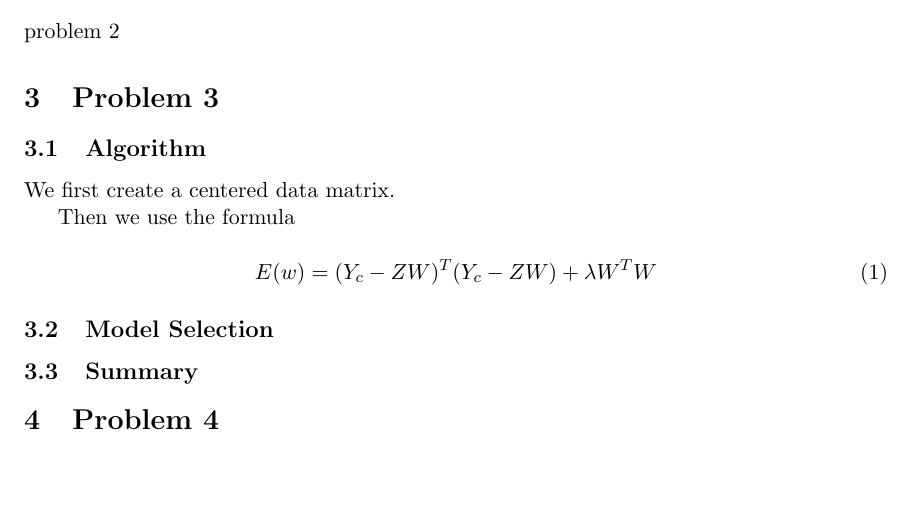
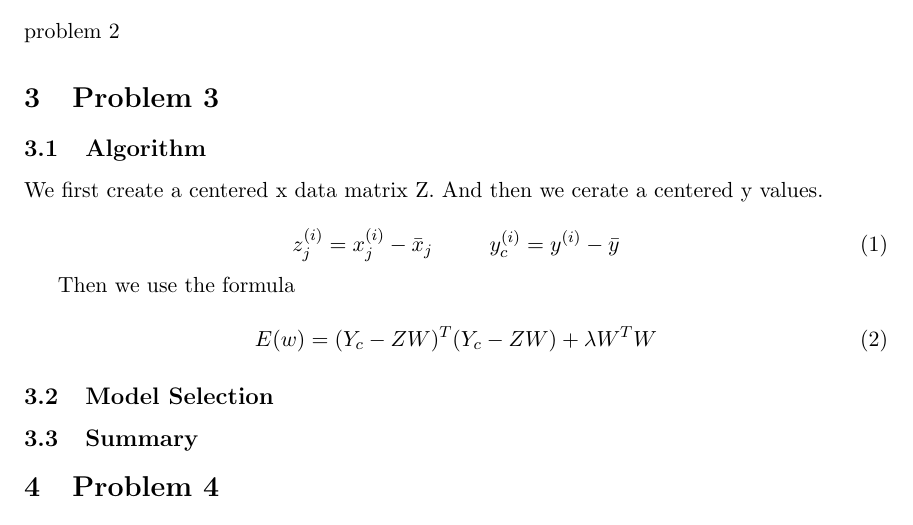
Before and after one commit to yunmingzhang17/mlcourse, a LaTeX problem sheet (homework1/report/main.tex, which reads homework1/report/p3.tex): part of the page, cut so that both start at the same text, the shorter picture padded with empty space. Compiled offline with pdfLaTeX.

Commit message:
playing with formulas in git

```diff
--- a/homework1/report/p3.tex
+++ b/homework1/report/p3.tex
@@ -2,7 +2,12 @@
 
 \subsection{Algorithm}
 
-We first create a centered data matrix.
+We first create a centered x data matrix Z. And then we cerate a centered y values.
+
+\begin{equation}
+z^{(i)}_{j} = x^{(i)}_{j} - \bar{x}_{j} \hspace{10 mm}
+y^{(i)}_{c} = y^{(i)} - \bar{y} \\
+\end{equation}
 
 Then we use the formula
 
```
